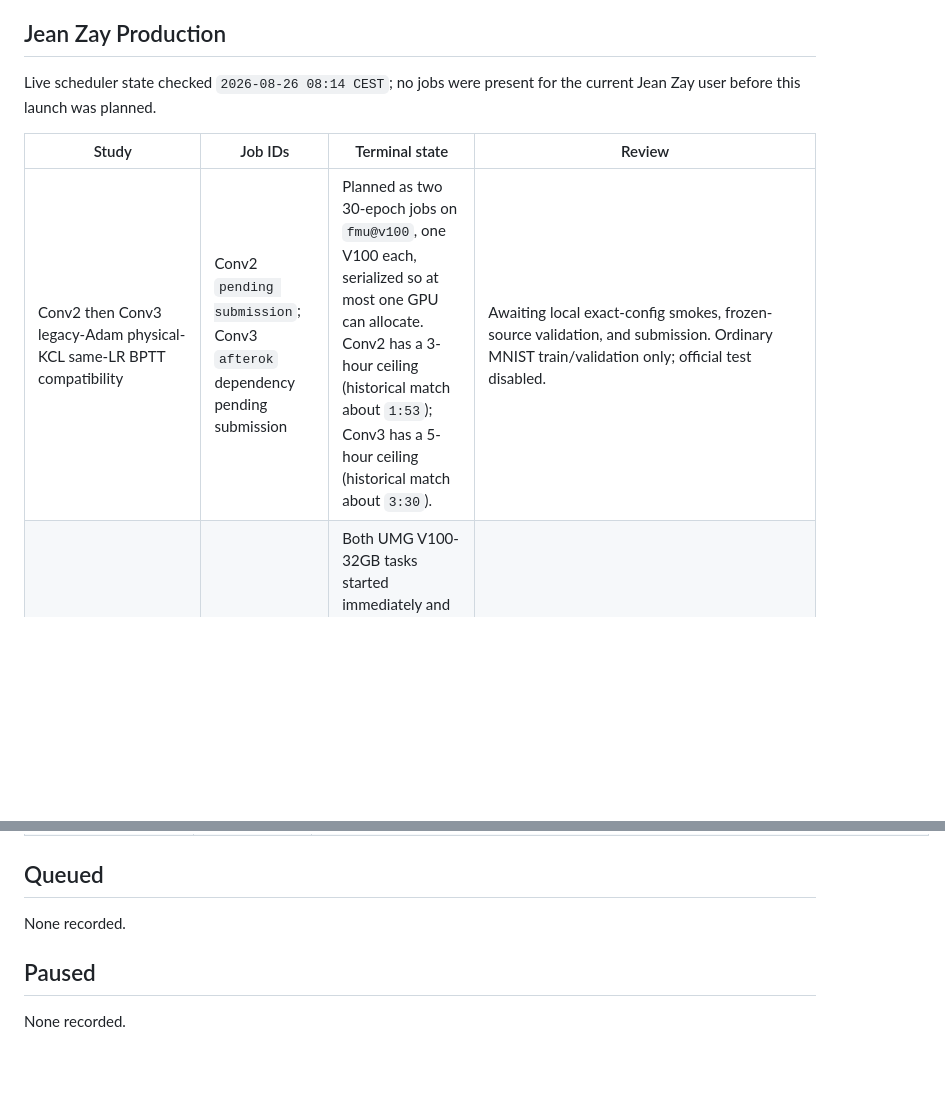
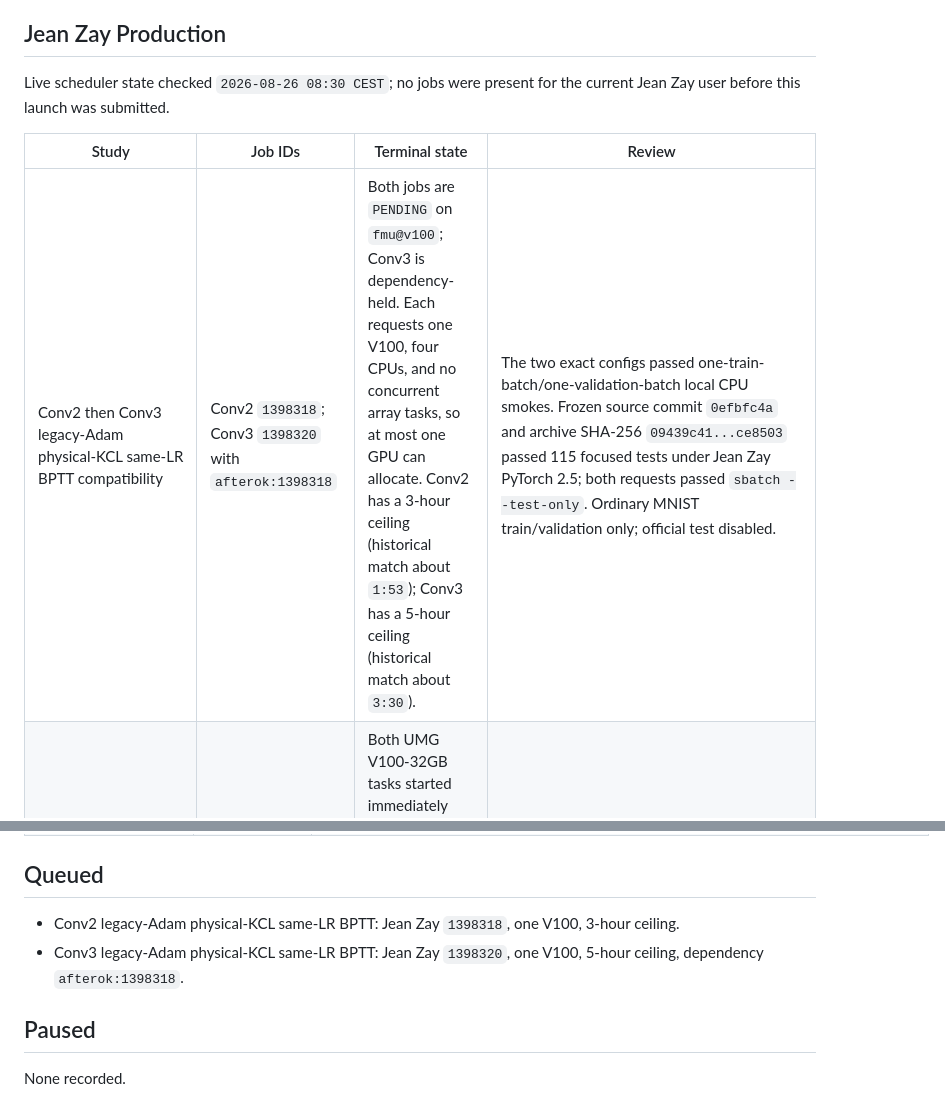
Before and after one commit to filip137/drn-server-code, a Markdown page: docs/current_simulations.md, 2 parts joined by grey strips. GitHub-like rendering; blank space fills up the shorter version.

Commit message:
Record sequential Conv2 Conv3 Adam jobs

```diff
--- a/docs/current_simulations.md
+++ b/docs/current_simulations.md
@@ -29,12 +29,12 @@ reconciliation.
 
 ## Jean Zay Production
 
-Live scheduler state checked `2026-08-26 08:14 CEST`; no jobs were present for
-the current Jean Zay user before this launch was planned.
+Live scheduler state checked `2026-08-26 08:30 CEST`; no jobs were present for
+the current Jean Zay user before this launch was submitted.
 
 | Study | Job IDs | Terminal state | Review |
 |---|---|---|---|
-| Conv2 then Conv3 legacy-Adam physical-KCL same-LR BPTT compatibility | Conv2 `pending submission`; Conv3 `afterok` dependency pending submission | Planned as two 30-epoch jobs on `fmu@v100`, one V100 each, serialized so at most one GPU can allocate. Conv2 has a 3-hour ceiling (historical match about `1:53`); Conv3 has a 5-hour ceiling (historical match about `3:30`). | Awaiting local exact-config smokes, frozen-source validation, and submission. Ordinary MNIST train/validation only; official test disabled. |
+| Conv2 then Conv3 legacy-Adam physical-KCL same-LR BPTT compatibility | Conv2 `1398318`; Conv3 `1398320` with `afterok:1398318` | Both jobs are `PENDING` on `fmu@v100`; Conv3 is dependency-held. Each requests one V100, four CPUs, and no concurrent array tasks, so at most one GPU can allocate. Conv2 has a 3-hour ceiling (historical match about `1:53`); Conv3 has a 5-hour ceiling (historical match about `3:30`). | The two exact configs passed one-train-batch/one-validation-batch local CPU smokes. Frozen source commit `0efbfc4a` and archive SHA-256 `09439c41...ce8503` passed 115 focused tests under Jean Zay PyTorch 2.5; both requests passed `sbatch --test-only`. Ordinary MNIST train/validation only; official test disabled. |
 | Conv2 protocol-matched zero-bias Adam EqProp one-decade at read noise `5e-4` | production `1081452_[0-1]` | Both UMG V100-32GB tasks started immediately and are `RUNNING`: task 0 packs baseline+ours on `r6i3n5`, while task 1 runs legacy on `r6i3n7`. The production ceiling is 8 hours and expected duration is 4--6 hours. | Awaiting completion and authoritative local collection. The exact local semantic smoke passed all three cases; the frozen staged source passed 71 focused tests under PyTorch 2.5.0/CUDA 12.2. |
 | Conv1/Conv3 zero-bias Adam EqProp one-decade at read noise `5e-4` | Passing canary `1037825_0`; production `1037835_[0-2]` | All three UMG V100-32GB tasks `COMPLETED` with exit `0:0` in `05:00:24`--`05:07:34`; all six bundles, six run receipts, three pack receipts, and three summaries are local and valid with zero checksum differences from Jean Zay. | Reviewed in `experimental_manifest.md`. All six runs pass the within-run stability rule. Conv1 is effectively unchanged from clean; Conv3 clean-relative final penalties are `-.84/-1.82/-11.38 pp` for baseline/ours/legacy, so legacy is strongly degraded despite formal stability. |
 | Conv1/Conv2/Conv3 zero-bias Adam EqProp one-decade qualification | `1030857_[0-4]` | All five `umg@v100` V100-32GB tasks `COMPLETED` with exit `0:0` in `02:17:19`--`05:02:24` | Reviewed. All nine 10/30/30-epoch cases are finite and stable; the checksum-identical local copy, canonical bundles, receipts, cohort/order, zero-bias, zero-noise, and zero-test-read guards validate. |
@@ -119,7 +119,10 @@ after submission.
 
 ## Queued
 
-None recorded.
+- Conv2 legacy-Adam physical-KCL same-LR BPTT: Jean Zay `1398318`, one
+  V100, 3-hour ceiling.
+- Conv3 legacy-Adam physical-KCL same-LR BPTT: Jean Zay `1398320`, one
+  V100, 5-hour ceiling, dependency `afterok:1398318`.
 
 ## Paused
 
```
Also changed, not shown: other parts of docs/current_simulations.md (+1 -1 lines), docs/legacy_physical_kcl_rerun_inventory.md (+8 -5 lines).
